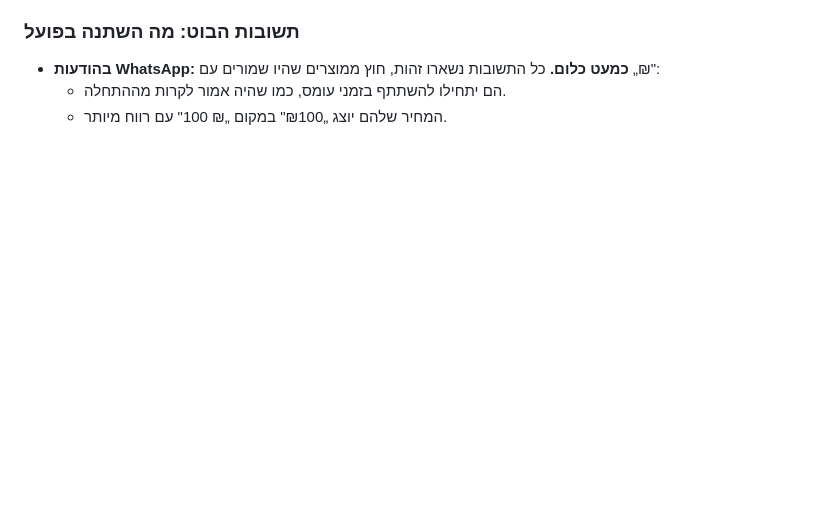
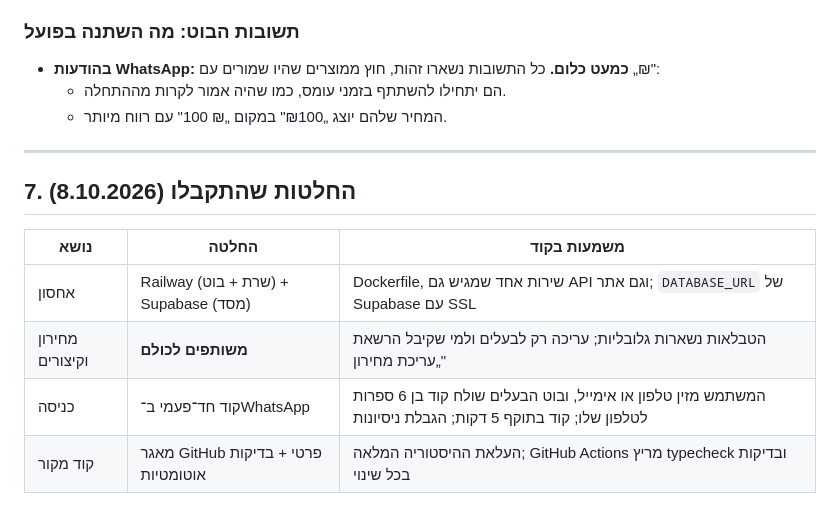
Before and after one commit to miiuz0307-creator/price-bot, a Markdown page: docs/ANALYSIS-AND-PLAN.md, the part around the change. GitHub-like rendering; blank space fills up the shorter version.

Commit message:
docs: record hosting, catalog, login and GitHub decisions
Co-Authored-By: Claude Opus 5.5 <noreply@anthropic.com>
Claude-Session: https://claude.ai/code/session_0117Xsk4fSLDmANwv1aoWtXF

```diff
--- a/docs/ANALYSIS-AND-PLAN.md
+++ b/docs/ANALYSIS-AND-PLAN.md
@@ -202,3 +202,14 @@ TypeScript · pnpm monorepo · Express 5 · PostgreSQL + Drizzle · OpenAPI + Or
 - **בהודעות WhatsApp: כמעט כלום.** כל התשובות נשארו זהות, חוץ ממוצרים שהיו שמורים עם „₪":
   - הם יתחילו להשתתף בזמני עומס, כמו שהיה אמור לקרות מההתחלה.
   - המחיר שלהם יוצג „₪100" במקום „₪ 100" עם רווח מיותר.
+
+---
+
+## 7. החלטות שהתקבלו (8.10.2026)
+
+| נושא | החלטה | משמעות בקוד |
+|---|---|---|
+| אחסון | Railway (שרת + בוט) + Supabase (מסד) | Dockerfile, שירות אחד שמגיש גם API וגם אתר; `DATABASE_URL` של Supabase עם SSL |
+| מחירון וקיצורים | **משותפים לכולם** | הטבלאות נשארות גלובליות; עריכה רק לבעלים ולמי שקיבל הרשאת „עריכת מחירון" |
+| כניסה | קוד חד־פעמי ב־WhatsApp | המשתמש מזין טלפון או אימייל, ובוט הבעלים שולח קוד בן 6 ספרות לטלפון שלו; קוד בתוקף 5 דקות; הגבלת ניסיונות |
+| קוד מקור | מאגר GitHub פרטי + בדיקות אוטומטיות | העלאת ההיסטוריה המלאה; GitHub Actions מריץ typecheck ובדיקות בכל שינוי |
```
